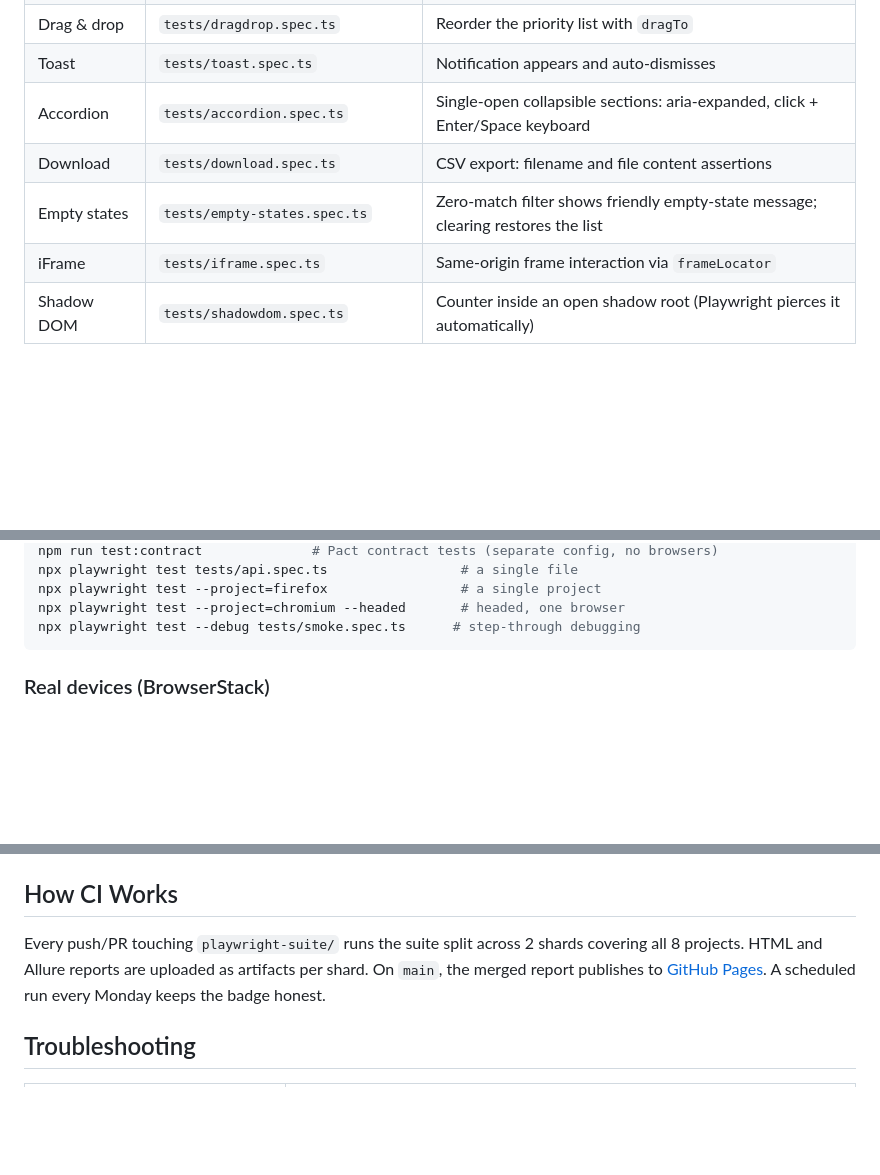
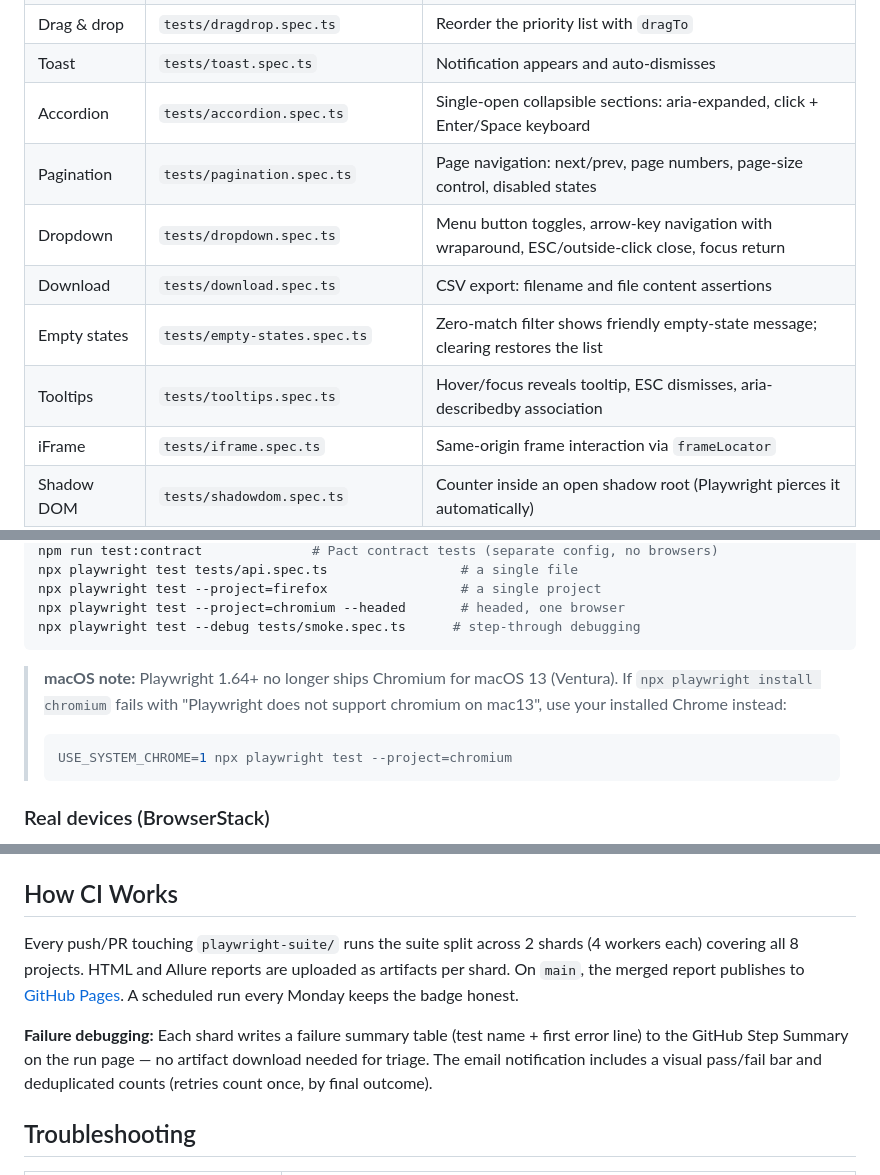
Before and after one commit to acbharath14/enterprise-qa-automation-blueprint, a Markdown page: README.md, 3 parts joined by grey strips. Rendered like a GitHub page; blank space fills up the shorter version.

Commit message:
docs: update coverage table (pagination/dropdown/tooltips), CI reporting, macOS Chrome workaround, troubleshooting

````diff
--- a/README.md
+++ b/README.md
@@ -113,8 +113,11 @@ You should see all specs listed with pass/fail, timings, and (for failures) trac
 | Drag & drop | `tests/dragdrop.spec.ts` | Reorder the priority list with `dragTo` |
 | Toast | `tests/toast.spec.ts` | Notification appears and auto-dismisses |
 | Accordion | `tests/accordion.spec.ts` | Single-open collapsible sections: aria-expanded, click + Enter/Space keyboard |
+| Pagination | `tests/pagination.spec.ts` | Page navigation: next/prev, page numbers, page-size control, disabled states |
+| Dropdown | `tests/dropdown.spec.ts` | Menu button toggles, arrow-key navigation with wraparound, ESC/outside-click close, focus return |
 | Download | `tests/download.spec.ts` | CSV export: filename and file content assertions |
 | Empty states | `tests/empty-states.spec.ts` | Zero-match filter shows friendly empty-state message; clearing restores the list |
+| Tooltips | `tests/tooltips.spec.ts` | Hover/focus reveals tooltip, ESC dismisses, aria-describedby association |
 | iFrame | `tests/iframe.spec.ts` | Same-origin frame interaction via `frameLocator` |
 | Shadow DOM | `tests/shadowdom.spec.ts` | Counter inside an open shadow root (Playwright pierces it automatically) |
 | Controls | `tests/controls.spec.ts` | ARIA switch toggles `aria-checked`; range slider updates its output |
@@ -145,6 +148,13 @@ npx playwright test --project=firefox                 # a single project
 npx playwright test --project=chromium --headed       # headed, one browser
 npx playwright test --debug tests/smoke.spec.ts      # step-through debugging
 ```
+
+> **macOS note:** Playwright 1.64+ no longer ships Chromium for macOS 13 (Ventura).
+> If `npx playwright install chromium` fails with "Playwright does not support chromium on mac13",
+> use your installed Chrome instead:
+> ```bash
+> USE_SYSTEM_CHROME=1 npx playwright test --project=chromium
+> ```
 
 ### Real devices (BrowserStack)
 
@@ -262,7 +272,9 @@ Tag it (`@smoke`, `@a11y`) if it belongs in a filtered run, data-drive it from `
 
 ## How CI Works
 
-Every push/PR touching `playwright-suite/` runs the suite split across 2 shards covering all 8 projects. HTML and Allure reports are uploaded as artifacts per shard. On `main`, the merged report publishes to [GitHub Pages](https://acbharath14.github.io/enterprise-qa-automation-blueprint/). A scheduled run every Monday keeps the badge honest.
+Every push/PR touching `playwright-suite/` runs the suite split across 2 shards (4 workers each) covering all 8 projects. HTML and Allure reports are uploaded as artifacts per shard. On `main`, the merged report publishes to [GitHub Pages](https://acbharath14.github.io/enterprise-qa-automation-blueprint/). A scheduled run every Monday keeps the badge honest.
+
+**Failure debugging:** Each shard writes a failure summary table (test name + first error line) to the GitHub Step Summary on the run page — no artifact download needed for triage. The email notification includes a visual pass/fail bar and deduplicated counts (retries count once, by final outcome).
 
 ## Troubleshooting
 
````
Also changed, not shown: other parts of README.md (+3 -0 lines).
